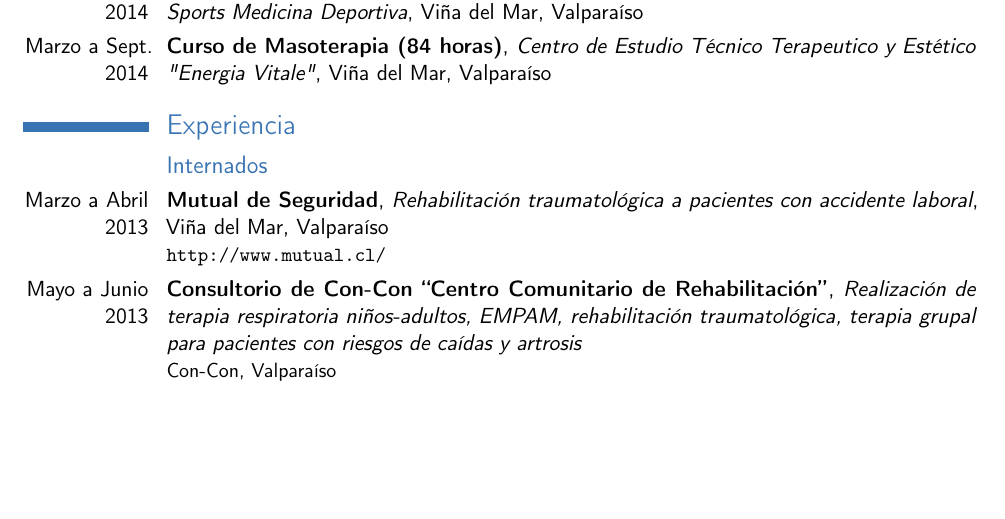
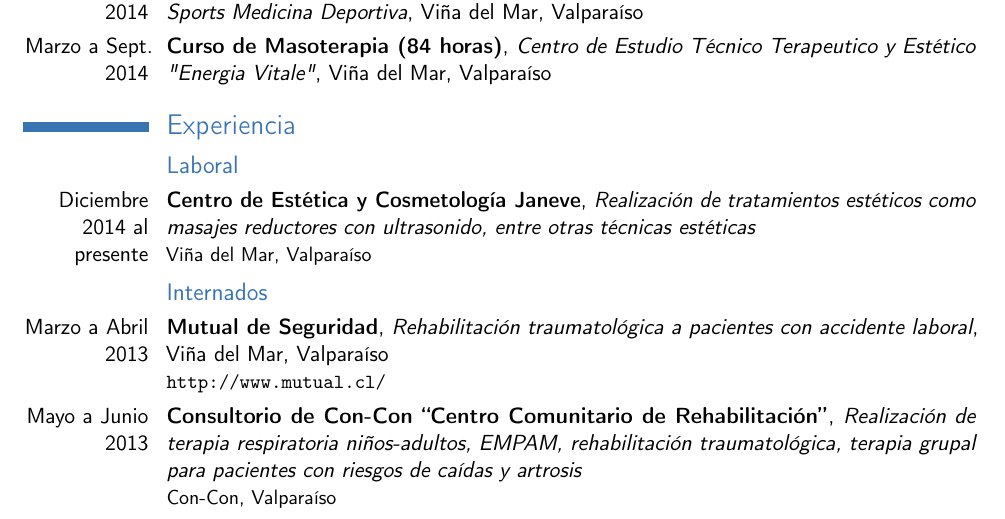
Before and after one commit to XzAeRo/personal, a LaTeX CV (curriculum/daniela/DanielaVidal.es.tex): part of page 1 of 2, cut so that both start at the same text, the shorter picture padded with empty space. Compiled offline with pdfLaTeX.

Commit message:
actualizacion nueva pega
Signed-off-by: Victor Gonzalez <victor.gonzalezro@gmail.com>

```diff
--- a/curriculum/daniela/DanielaVidal.es.tex
+++ b/curriculum/daniela/DanielaVidal.es.tex
@@ -81,6 +81,14 @@
         {}
 
 \section{Experiencia}
+\subsection{Laboral}
+\cventry{Diciembre 2014 al presente}
+        {Centro de Estética y Cosmetología Janeve}
+        {Realización de tratamientos estéticos como masajes reductores con ultrasonido, entre otras técnicas estéticas}
+        {}
+        {}{Viña del Mar, Valparaíso}
+
+
 \subsection{Internados}
 
 \cventry{Marzo a Abril 2013}
```
Also changed, not shown: curriculum/daniela/DanielaVidal.es.pdf.
